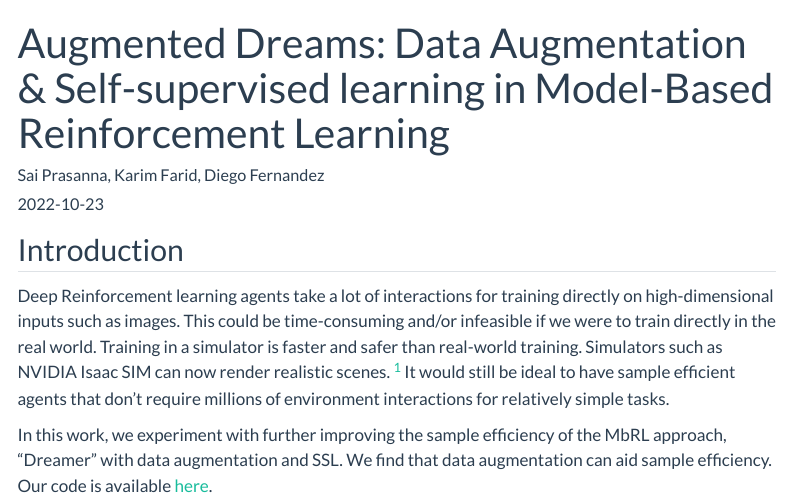
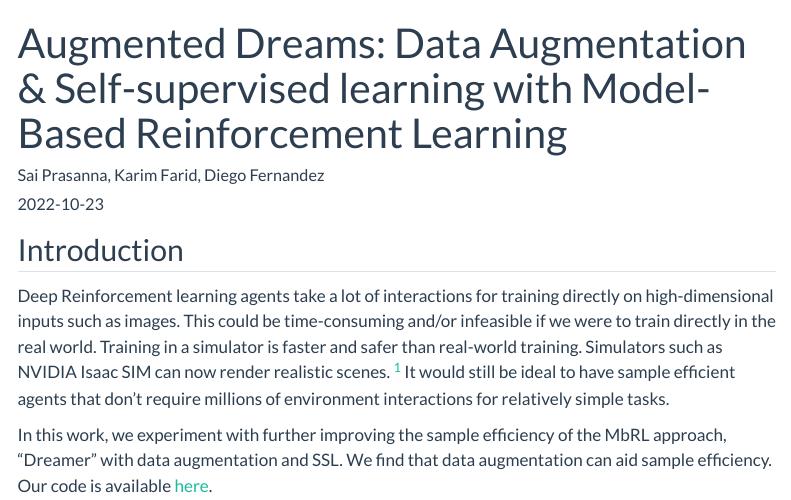
Before and after one commit to sai-prasanna/saiprasanna.in, a Quarto document (posts/2022-10-augmented-dreams/index.qmd): the page in a window 1100 px wide, from its top. Rendered offline with R 4.5, knitr and Pandoc in place of Quarto, with nearby package versions; menus at the side of the page are left out.

Commit message:
Small changes and added source

```diff
--- a/posts/2022-10-augmented-dreams/index.qmd
+++ b/posts/2022-10-augmented-dreams/index.qmd
@@ -3,7 +3,7 @@ categories:
 - Reinforcement Learning
 date: "2022-10-23"
 layout: post
-title: "Augmented Dreams: Data Augmentation & Self-supervised learning in Model-Based Reinforcement Learning"
+title: "Augmented Dreams: Data Augmentation & Self-supervised learning with Model-Based Reinforcement Learning"
 description: |
   Improving sample efficiency of Model-Based Reinforcement learning with data augmentation and SSL.
 toc: true
```
Also changed, not shown: posts/2022-10-when-bert-plays-the-lottery/index.qmd (+1 -1 lines).
